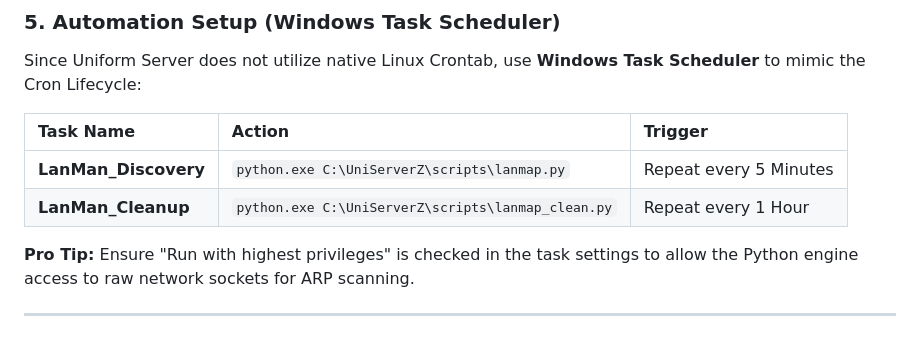
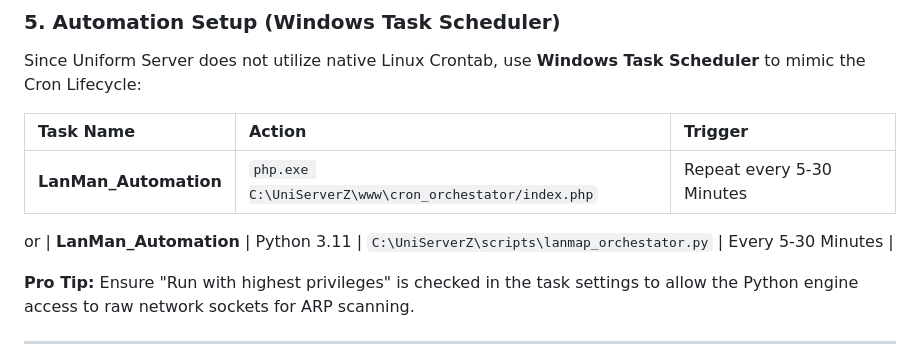
Before and after one commit to JamieO77/lanman, a Markdown page: deployment_guide.md, the part around the change. Drawn GitHub-style.

```diff
--- a/deployment_guide.md
+++ b/deployment_guide.md
@@ -53,8 +53,9 @@ Since Uniform Server does not utilize native Linux Crontab, use **Windows Task S
 
 | Task Name | Action | Trigger |
 | :--- | :--- | :--- |
-| **LanMan_Discovery** | `python.exe C:\UniServerZ\scripts\lanmap.py` | Repeat every 5 Minutes |
-| **LanMan_Cleanup** | `python.exe C:\UniServerZ\scripts\lanmap_clean.py` | Repeat every 1 Hour |
+| **LanMan_Automation** | `php.exe C:\UniServerZ\www\cron_orchestator/index.php` | Repeat every 5-30 Minutes |
+or
+| **LanMan_Automation** | Python 3.11 | `C:\UniServerZ\scripts\lanmap_orchestator.py` | Every 5-30 Minutes |
 
 **Pro Tip:** Ensure "Run with highest privileges" is checked in the task settings to allow the Python engine access to raw network sockets for ARP scanning.
 
```
